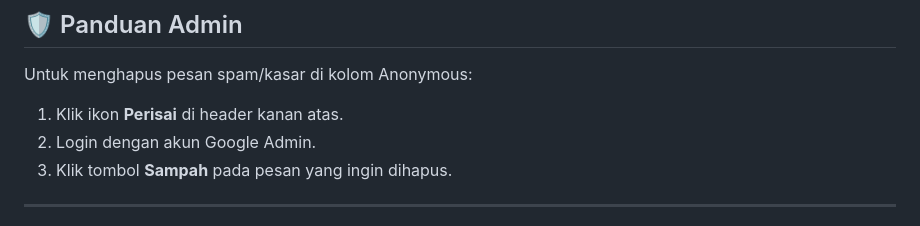
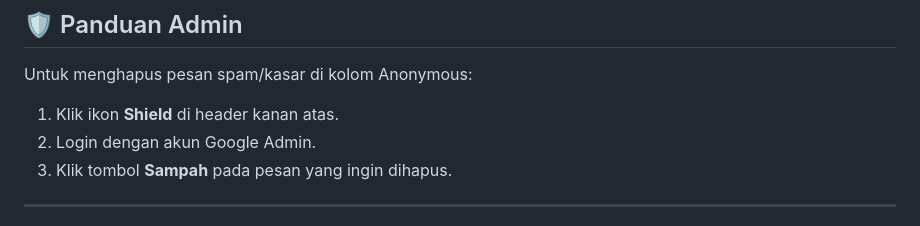
Before and after one commit to Chell07/spertasquad, a Markdown page: readme.md, the part around the change. GitHub-like rendering.

Commit message:
Update readme.md
updet

```diff
--- a/readme.md
+++ b/readme.md
@@ -129,7 +129,7 @@ Agar website berjalan lancar, pastikan struktur foldermu seperti ini:
 
 Untuk menghapus pesan spam/kasar di kolom Anonymous:
 
-1.  Klik ikon **Perisai** di header kanan atas.
+1.  Klik ikon **Shield** di header kanan atas.
 2.  Login dengan akun Google Admin.
 3.  Klik tombol **Sampah** pada pesan yang ingin dihapus.
 
```
